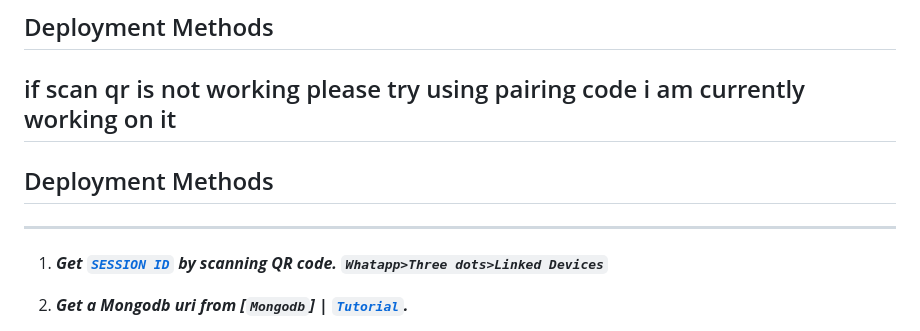
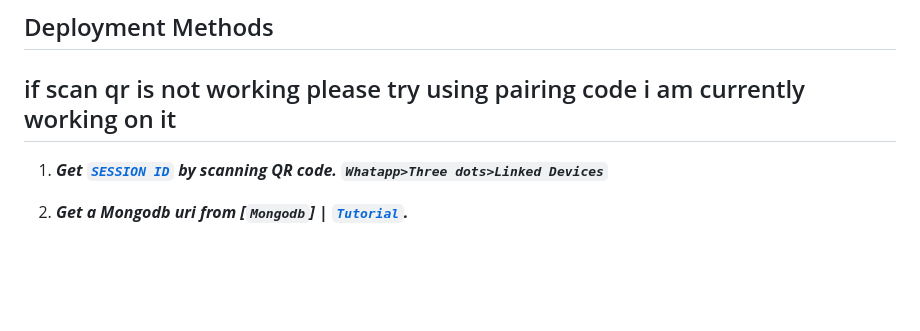
Before and after one commit to Donnakuks/Xenpai-yujii, a Markdown page: README.md, the part around the change. GitHub-like rendering; blank space fills up the shorter version.

```diff
--- a/README.md
+++ b/README.md
@@ -89,9 +89,6 @@
    <a><img src='https://i.imgur.com/LyHic3i.gif'/></a>
 ## Deployment Methods
 if scan qr is not working please try using pairing code i am currently working on it
----
-
-## Deployment Methods
 ---
 1. ***Get [`SESSION ID`](https://suhail-md-vtsf.onrender.com/)  by scanning QR code. `Whatapp>Three dots>Linked Devices`***
 2.  ***Get a Mongodb uri from [`Mongodb`] | [`Tutorial`](https://youtu.be/4YEUtGlqkl4).***
```
